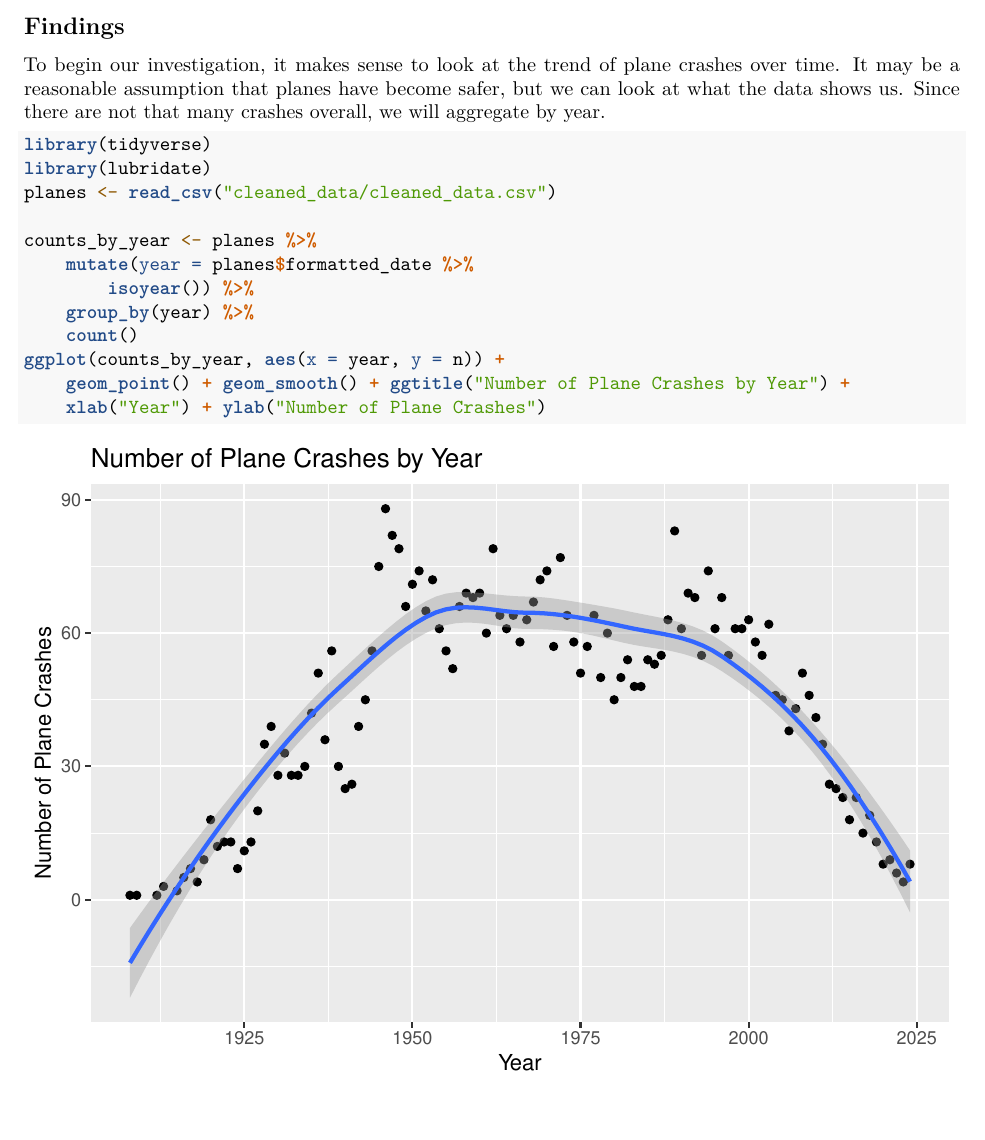
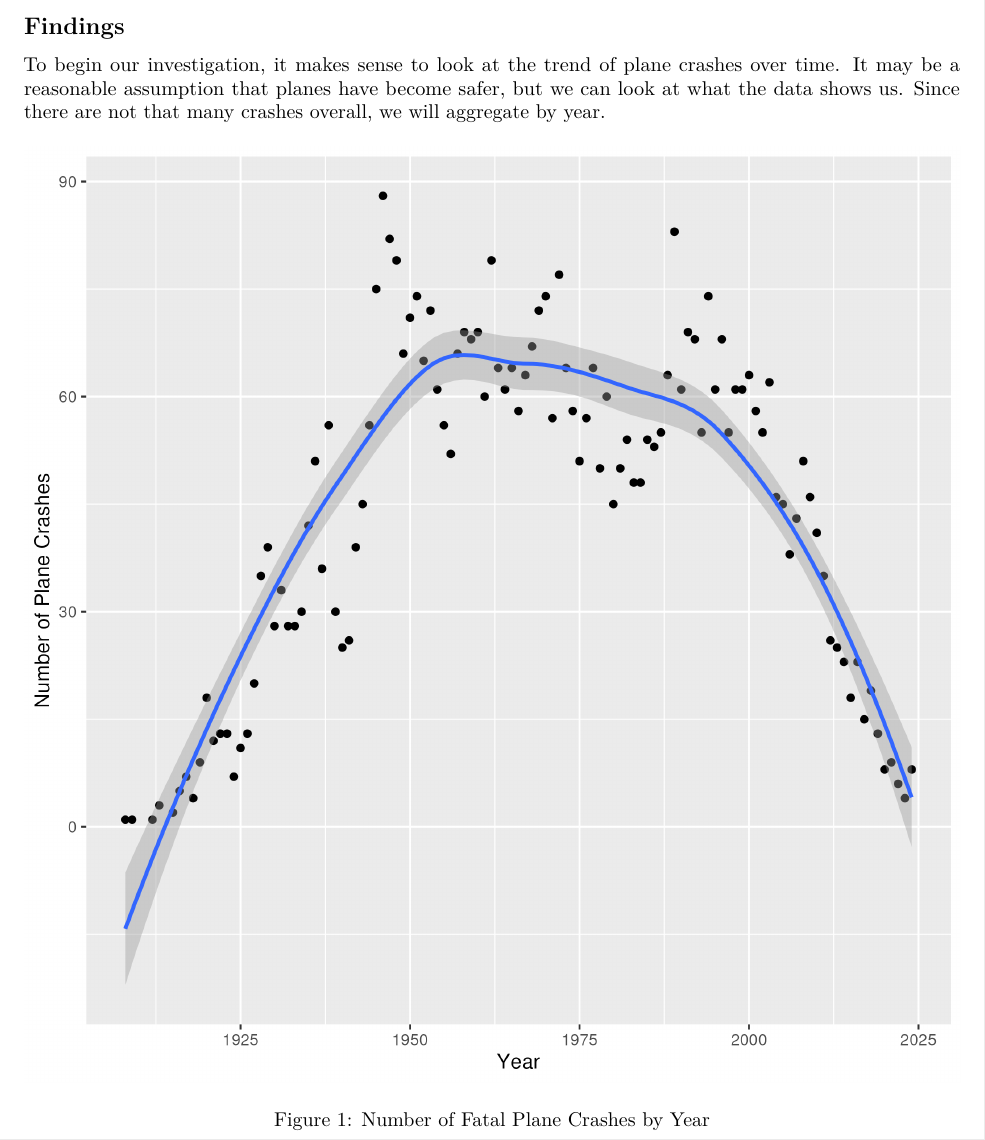
Before and after one commit to rachieg2/final_project, an R Markdown document (report.Rmd): part of page 2 of 2, cut so that both start at the same text. Rendered offline with R 4.5, knitr and Pandoc, then LaTeX, with nearby package versions.

Commit message:
Move plane crash by year plot to its own file

````diff
--- a/report.Rmd
+++ b/report.Rmd
@@ -46,19 +45,4 @@ We then completed a series of formatting steps. We ensured that both dates and t
 
 To begin our investigation, it makes sense to look at the trend of plane crashes over time. It may be a reasonable assumption that planes have become safer, but we can look at what the data shows us. Since there are not that many crashes overall, we will aggregate by year.
 
-```{r}
-library(tidyverse)
-library(lubridate)
-planes <- read_csv("cleaned_data/cleaned_data.csv")
-
-counts_by_year <- planes %>%
-    mutate(year = planes$formatted_date %>% isoyear()) %>%
-    group_by(year) %>%
-    count()
-ggplot(counts_by_year, aes(x = year, y = n)) +
-    geom_point() +
-    geom_smooth() +
-    ggtitle("Number of Plane Crashes by Year") +
-    xlab("Year") +
-    ylab("Number of Plane Crashes")
-```
+![Number of Fatal Plane Crashes by Year](figures/num_crashes_by_year.png)
````
Also changed, not shown: conduct_analysis/number_crashes_year.R (added, +15 -0 lines), figures/num_crashes_by_year.png (added), report.pdf, report.Rmd (1 more changed lines), 1 other file.
